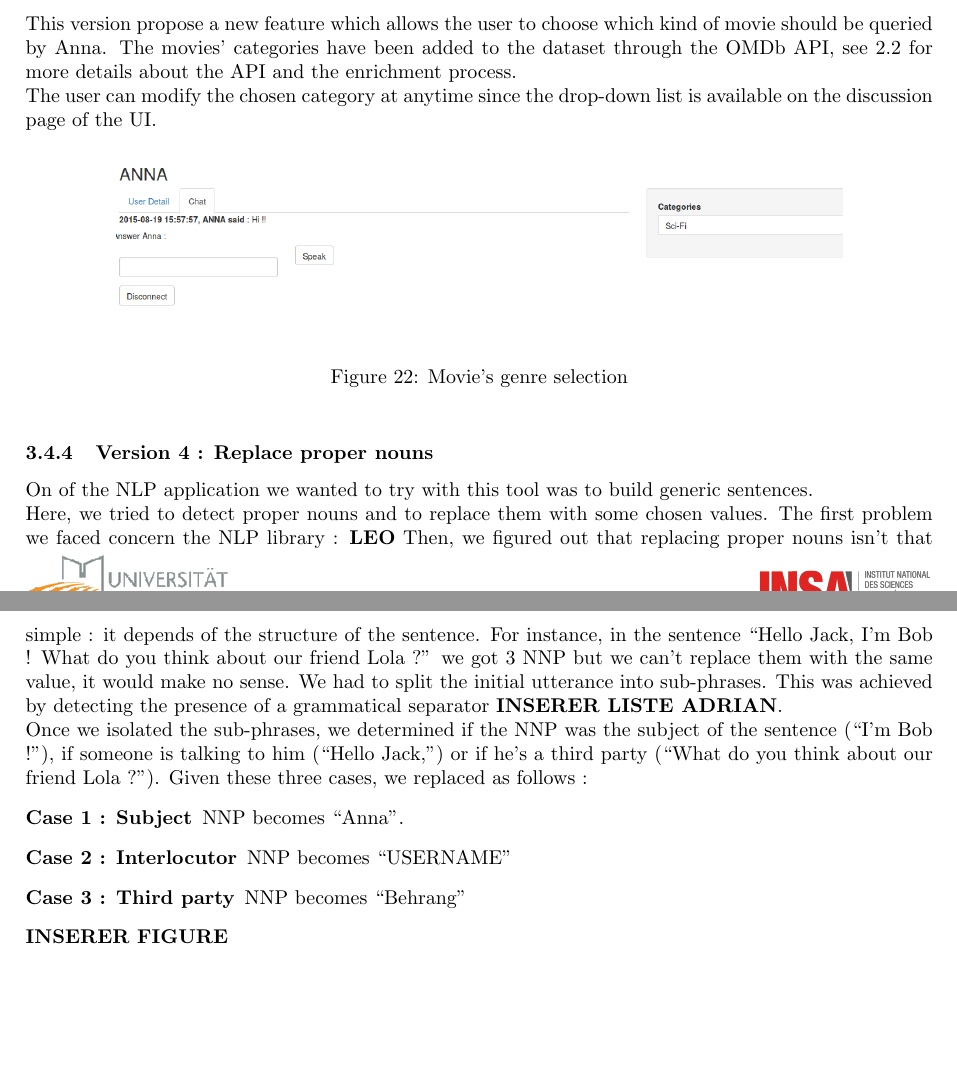
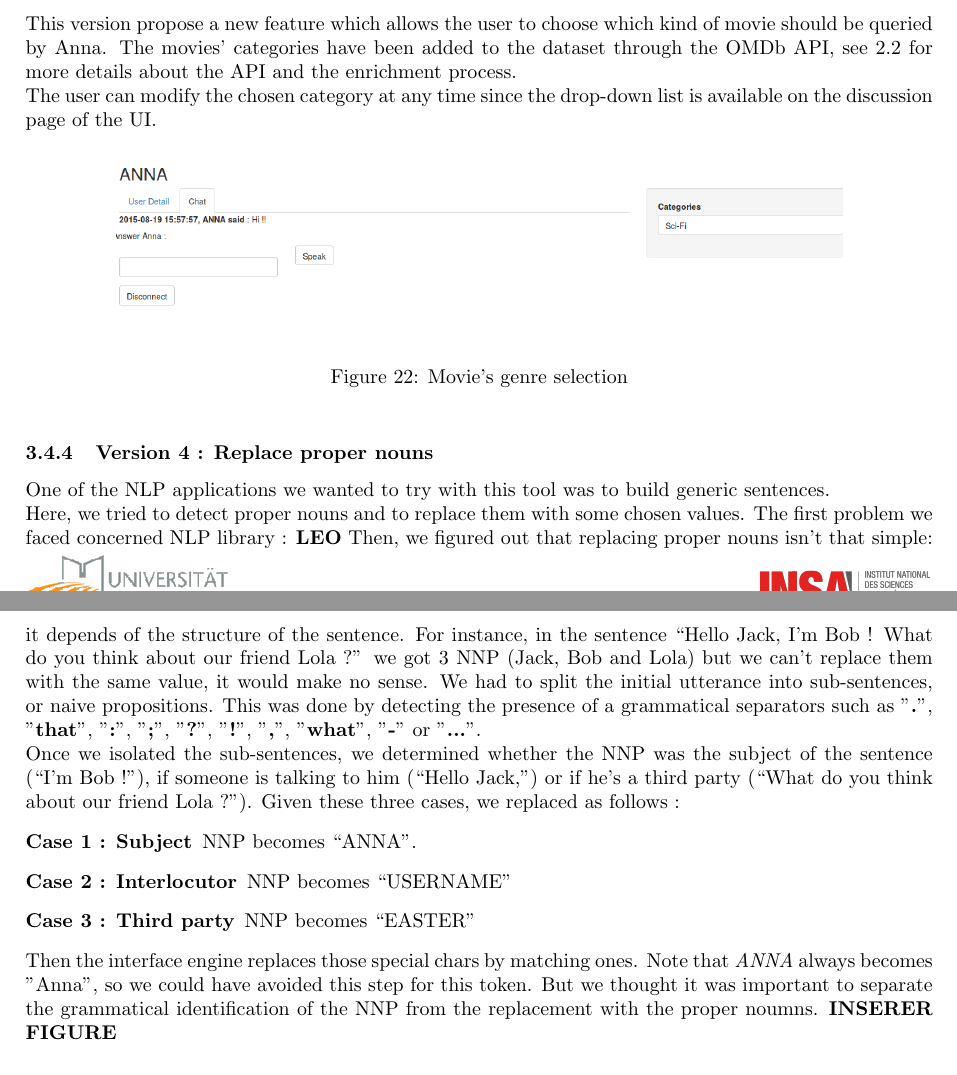
Before and after one commit to Vongo/anna, a LaTeX document (tex/rapport.tex, which reads tex/bot.tex): two parts of pages 21 and 22 of 24, joined at a grey line, cut so that both start at the same text, the shorter picture padded with empty space. Compiled offline with pdfLaTeX.

Commit message:
A few corrections and additions

```diff
--- a/tex/bot.tex
+++ b/tex/bot.tex
@@ -168,29 +169,37 @@ Then when Anna is speaking with an user we use these statistics to answer a sent
 \caption{Conversation from V2}
 \label{fig:convST}
 \end{figure}
+
 \subsubsection{Version 3 : Determined movie genre}
 \label{sssec:v_genre}
 This version propose a new feature which allows the user to choose which kind of movie should be queried by Anna. The movies' categories have been added to the dataset through the OMDb API, see \ref{ssec:enrich} for more details about the API and the enrichment process.\\
-The user can modify the chosen category at anytime since the drop-down list is available on the discussion page of the UI.
+The user can modify the chosen category at any time since the drop-down list is available on the discussion page of the UI.
 \begin{figure}[!h]
 \begin{center}
 \includegraphics[width=0.80\textwidth]{./img/convCat.png}
 \end{center}
 \caption{Movie's genre selection}
-\label{fig:convST}
+\label{fig:convCat}
 \end{figure}
 
 \subsubsection{Version 4 : Replace proper nouns} % (fold)
 \label{ssub:version_4_replace_proper_nouns}
-On of the NLP application we wanted to try with this tool was to build generic sentences.\\
-Here, we tried to detect proper nouns and to replace them with some chosen values. The first problem we faced concern the NLP library : \textbf{LEO}
-Then, we figured out that replacing proper nouns isn't that simple : it depends of the structure of the sentence. For instance, in the sentence \say{Hello Jack, I'm Bob ! What do you think about our friend Lola ?} we got 3 NNP but we can't replace them with the same value, it would make no sense. We had to split the initial utterance into sub-phrases. This was achieved by detecting the presence of a grammatical separator \textbf{INSERER LISTE ADRIAN}.\\
-Once we isolated the sub-phrases, we determined if the NNP was the subject of the sentence (\say{I'm Bob !}), if someone is talking to him (\say{Hello Jack,}) or if he's a third party (\say{What do you think about our friend Lola ?}). Given these three cases, we replaced as follows :
+One of the NLP applications we wanted to try with this tool was to build generic sentences.\\
+Here, we tried to detect proper nouns and to replace them with some chosen values. The first problem we faced concerned NLP library : \textbf{LEO}
+Then, we figured out that replacing proper nouns isn't that simple: it depends of the structure of the sentence.
+For instance, in the sentence \say{Hello Jack, I'm Bob ! What do you think about our friend Lola ?} we got 3 NNP (Jack, Bob and Lola) but we can't replace them with the same value, it would make no sense.
+We had to split the initial utterance into sub-sentences, or naive propositions.
+This was done by detecting the presence of a grammatical separators such as "\textbf{.}", "\textbf{that}", "\textbf{:}", "\textbf{;}", "\textbf{?}", "\textbf{!}", "\textbf{,}", "\textbf{what}", "\textbf{-}" or "\textbf{...}".\\
+Once we isolated the sub-sentences, we determined whether the NNP was the subject of the sentence (\say{I'm Bob !}), if someone is talking to him (\say{Hello Jack,}) or if he's a third party (\say{What do you think about our friend Lola ?}).
+Given these three cases, we replaced as follows :
 \begin{description}
-    \item[Case 1 : Subject] NNP becomes \say{Anna}.
+    \item[Case 1 : Subject] NNP becomes \say{ANNA}.
     \item[Case 2 : Interlocutor] NNP becomes \say{USERNAME}
-    \item[Case 3 : Third party] NNP becomes \say{Behrang}
+    \item[Case 3 : Third party] NNP becomes \say{EASTER}
 \end{description}
+Then the interface engine replaces those special chars by matching ones.
+Note that \textit{ANNA} always becomes "Anna", so we could have avoided this step for this token.
+But we thought it was important to separate the grammatical identification of the NNP from the replacement with the proper noumns.
 \textbf{INSERER FIGURE}
 % subsubsection version_4_replace_proper_nouns (end)
 
```
Also changed, not shown: tex/bot.tex (15 more changed lines).
